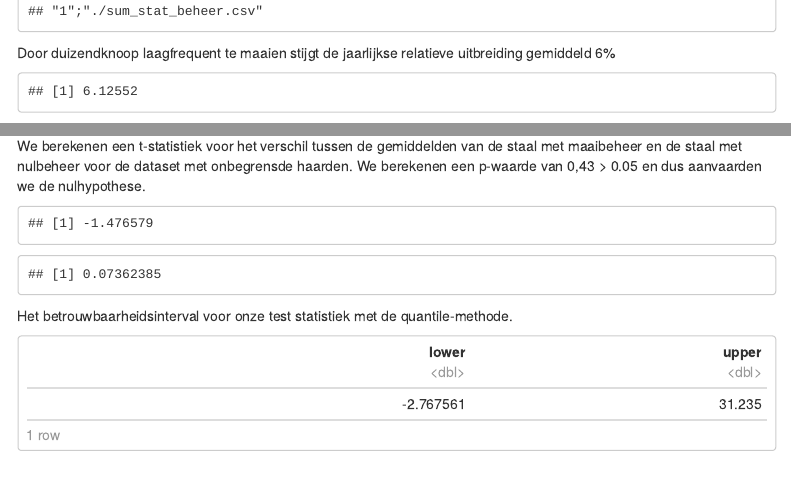
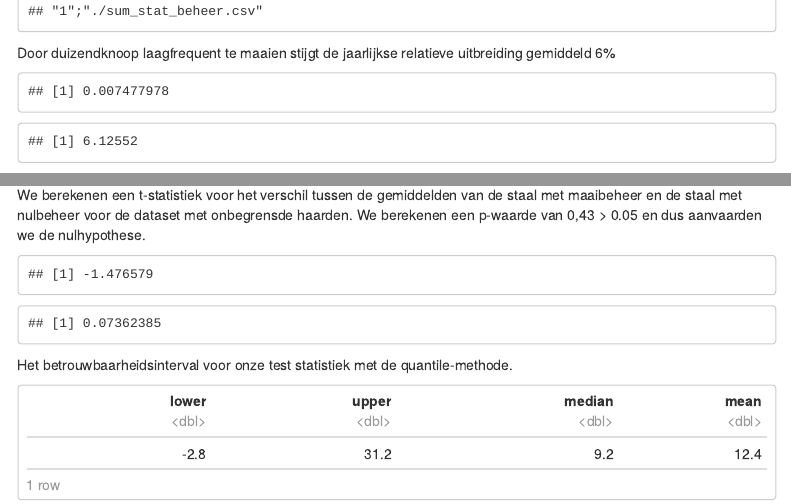
Before and after one commit to MarijkeThoonen/Fallopia, an R Markdown document (src/Experiment_beheerimpact.Rmd): the page in a window 1100 px wide, from 1420 px down, and a second part further down, joined at a grey line. Rendered offline with R 4.5, knitr and Pandoc, with nearby package versions; some code elsewhere in the file could not run offline; menus at the side of the page are left out; column names are cleaned by a stand-in for the janitor package.

Commit message:
kleine toevoeging

````diff
--- a/src/Experiment_beheerimpact.Rmd
+++ b/src/Experiment_beheerimpact.Rmd
@@ -124,6 +124,7 @@ df_nulbeheer <- df %>% filter(beheer == "nulbeheer")
 df_maaibeheer <- df %>% filter(beheer == "maaibeheer")
 gem_nulbeheer <- mean(df_nulbeheer$rel_uitbr_jaar)
 gem_maaibeheer <- mean(df_maaibeheer$rel_uitbr_jaar)
+print(gem_maaibeheer-gem_nulbeheer)
 print((gem_maaibeheer - gem_nulbeheer)/gem_nulbeheer * 100) # percent increase
 ```
 
@@ -288,8 +289,10 @@ Het betrouwbaarheidsinterval voor onze test statistiek met de quantile-methode.
 conf_int_quantile <- df %>%
   summarize(
     lower = quantile(rel_uitbr_jaar_pct, 0.025),
-    upper = quantile(rel_uitbr_jaar_pct, 0.975)
+    upper = quantile(rel_uitbr_jaar_pct, 0.975),
+    median = quantile(rel_uitbr_jaar_pct, 0.5),
+    mean = mean(rel_uitbr_jaar_pct)
   )
 
-conf_int_quantile
+round(conf_int_quantile, digits = 1)
 ```
````
